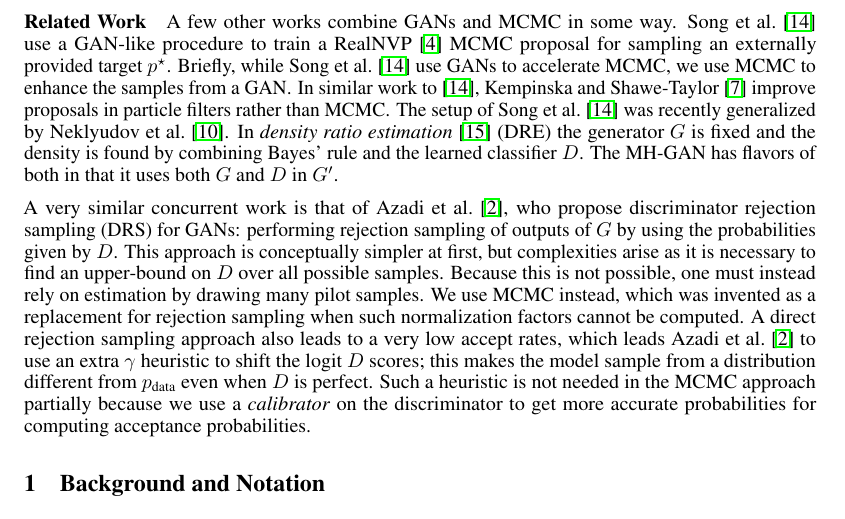
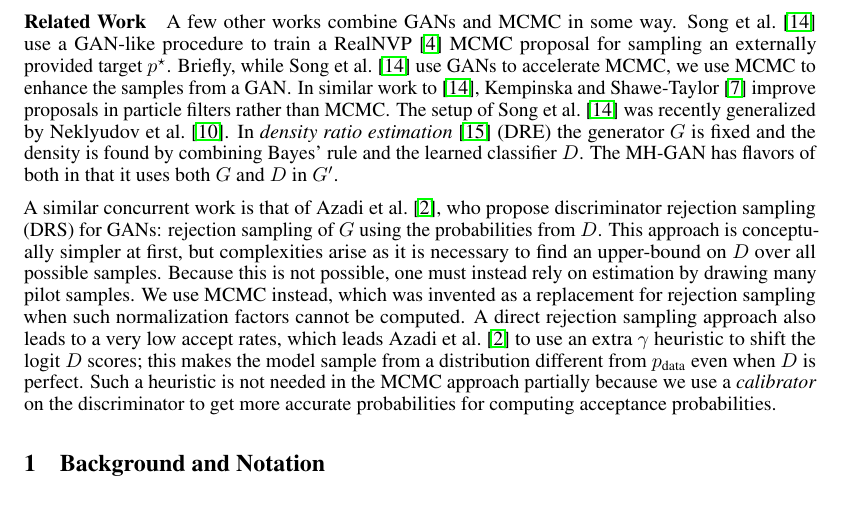
Before and after one commit to rdturnermtl/mhgan_tex, a LaTeX document (mhgan.tex): part of page 2 of 5, cut so that both start at the same text. Compiled offline with pdfLaTeX.

Commit message:
a few edits on jason edits

```diff
--- a/mhgan.tex
+++ b/mhgan.tex
@@ -182,14 +182,12 @@ In \emph{density ratio estimation}~\citep{Sugiyama2012} (DRE) the generator $G$
 % In GANs, the key is learning $G$ well; while in DRE the key is learning $D$ well.
 The MH-GAN has flavors of both in that it uses both $G$ and $D$ in $G'$.
 
-A very similar concurrent work is that of \citet{Azadi2018}, who propose discriminator rejection sampling (DRS) for GANs: performing rejection sampling of outputs of $G$ by using the probabilities given by $D$.
-This approach is conceptually simpler at first, but complexities arise as it is necessary to find an upper-bound on $D$ over all possible samples. Because this is not possible, one must instead rely on estimation by drawing many pilot samples.
+A similar concurrent work is that of \citet{Azadi2018}, who propose discriminator rejection sampling (DRS) for GANs: rejection sampling of $G$ using the probabilities from $D$.
+This approach is conceptually simpler at first, but complexities arise as it is necessary to find an upper-bound on $D$ over all possible samples.
+Because this is not possible, one must instead rely on estimation by drawing many pilot samples.
 We use MCMC instead, which was invented as a replacement for rejection sampling when such normalization factors cannot be computed.
 A direct rejection sampling approach also leads to a very low accept rates, which leads~\citet{Azadi2018} to use an extra $\gamma$ heuristic to shift the logit $D$ scores; this makes the model sample from a distribution different from $\PR$ even when $D$ is perfect.
-%$\gamma$ factor, violating the motivating rejection sampling setup's validity.
 Such a heuristic is not needed in the MCMC approach partially because we use a \emph{calibrator} on the discriminator to get more accurate probabilities for computing acceptance probabilities.
-
-
 
 \section{Background and Notation}
 \label{sec:Background}
```
